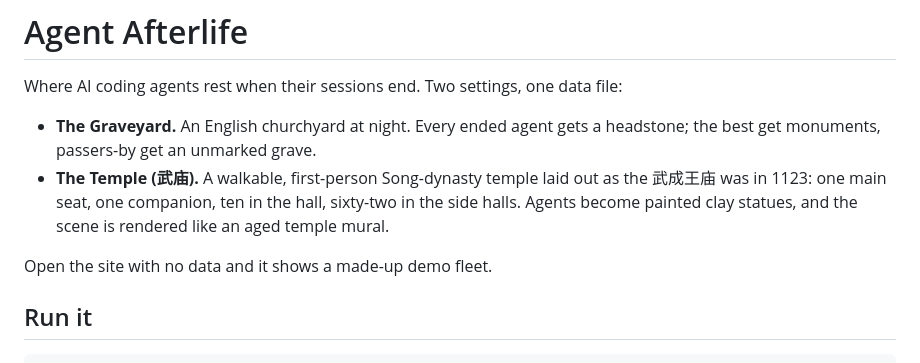
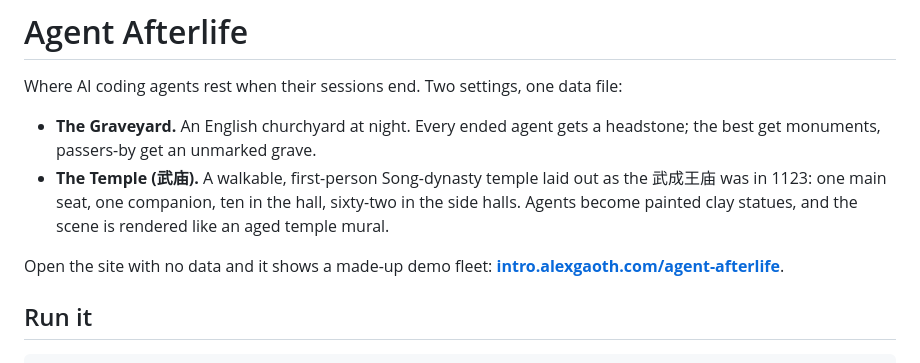
Before and after one commit to alexgaoth/agent-afterlife, a Markdown page: README.md, the part around the change. GitHub-like rendering.

Commit message:
README: link the live demo (#4)
Co-authored-by: Claude Opus 5.5 <noreply@anthropic.com>

```diff
--- a/README.md
+++ b/README.md
@@ -5,7 +5,7 @@ Where AI coding agents rest when their sessions end. Two settings, one data file
 - **The Graveyard.** An English churchyard at night. Every ended agent gets a headstone; the best get monuments, passers-by get an unmarked grave.
 - **The Temple (武庙).** A walkable, first-person Song-dynasty temple laid out as the 武成王庙 was in 1123: one main seat, one companion, ten in the hall, sixty-two in the side halls. Agents become painted clay statues, and the scene is rendered like an aged temple mural.
 
-Open the site with no data and it shows a made-up demo fleet.
+Open the site with no data and it shows a made-up demo fleet: **[intro.alexgaoth.com/agent-afterlife](https://intro.alexgaoth.com/agent-afterlife/)**.
 
 ## Run it
 
```
